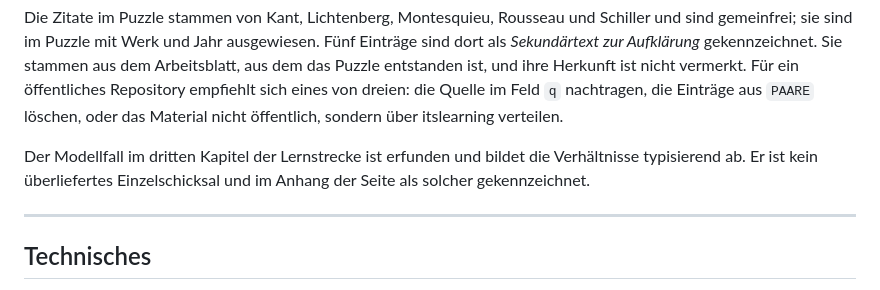
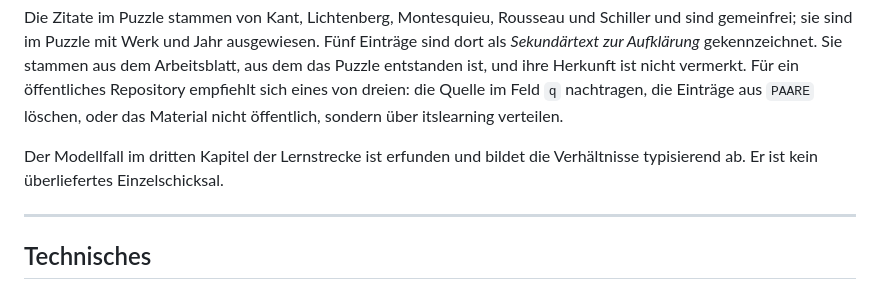
Before and after one commit to SimFischer/Aufklaerung, a Markdown page: README.md, the part around the change. Rendered like a GitHub page.

Commit message:
Aktualisiere Verweis auf entfernten Anhangshinweis und veröffentliche aktuellen Stand

```diff
--- a/README.md
+++ b/README.md
@@ -105,8 +105,7 @@ eines von dreien: die Quelle im Feld `q` nachtragen, die Einträge aus `PAARE`
 löschen, oder das Material nicht öffentlich, sondern über itslearning verteilen.
 
 Der Modellfall im dritten Kapitel der Lernstrecke ist erfunden und bildet die
-Verhältnisse typisierend ab. Er ist kein überliefertes Einzelschicksal und im
-Anhang der Seite als solcher gekennzeichnet.
+Verhältnisse typisierend ab. Er ist kein überliefertes Einzelschicksal.
 
 ---
 
```
